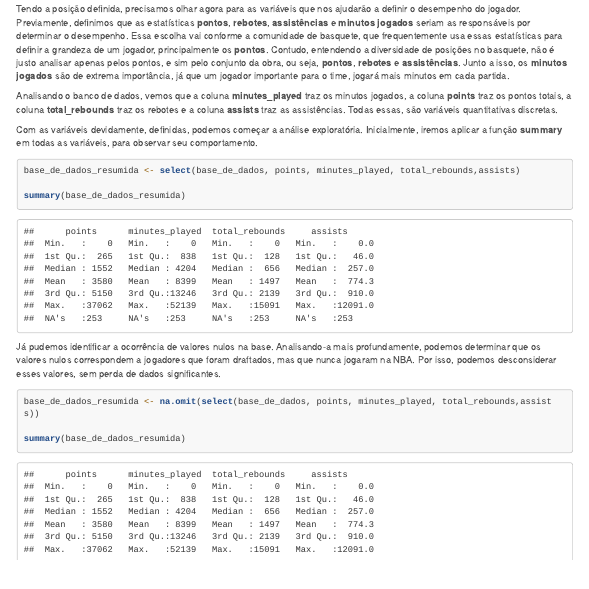
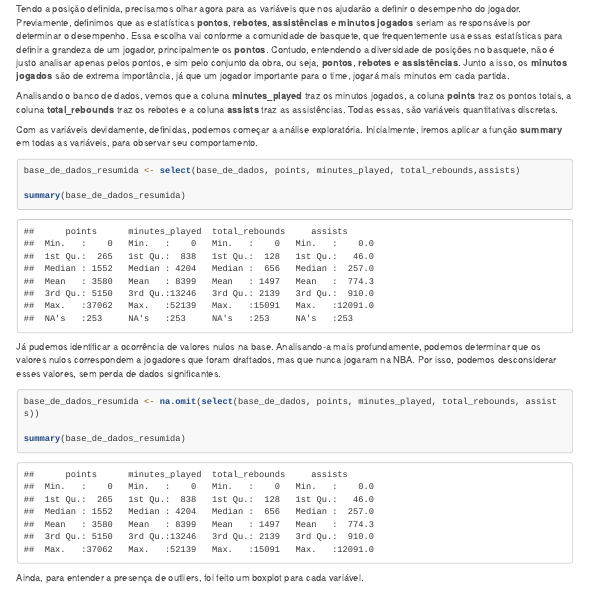
Before and after one commit to gtironi/TrabalhoA2_AEDV, an R Markdown document (DocumentaçãoA2.Rmd): the page in a window 1100 px wide, from 1160 px down. Rendered offline with R 4.5, knitr and Pandoc, with nearby package versions; menus at the side of the page are left out; long lines of code are wrapped.

Commit message:
Começo dos gráficos

````diff
--- a/DocumentaçãoA2.Rmd
+++ b/DocumentaçãoA2.Rmd
@@ -86,7 +86,9 @@ summary(base_de_dados_resumida)
 Já pudemos identificar a ocorrência de valores nulos na base. Analisando-a mais profundamente, podemos determinar que os valores nulos correspondem a jogadores que foram draftados, mas que nunca jogaram na NBA. Por isso, podemos desconsiderar esses valores, sem perda de dados significantes.
 
 ```{r}
-base_de_dados_resumida <- na.omit(select(base_de_dados, points, minutes_played, total_rebounds,assists))
+base_de_dados_resumida <- na.omit(select(base_de_dados, points, minutes_played, total_rebounds, assists))
 
 summary(base_de_dados_resumida)
 ```
+
+Ainda, para entender a presença de outliers, foi feito um boxplot para cada variável.
````
